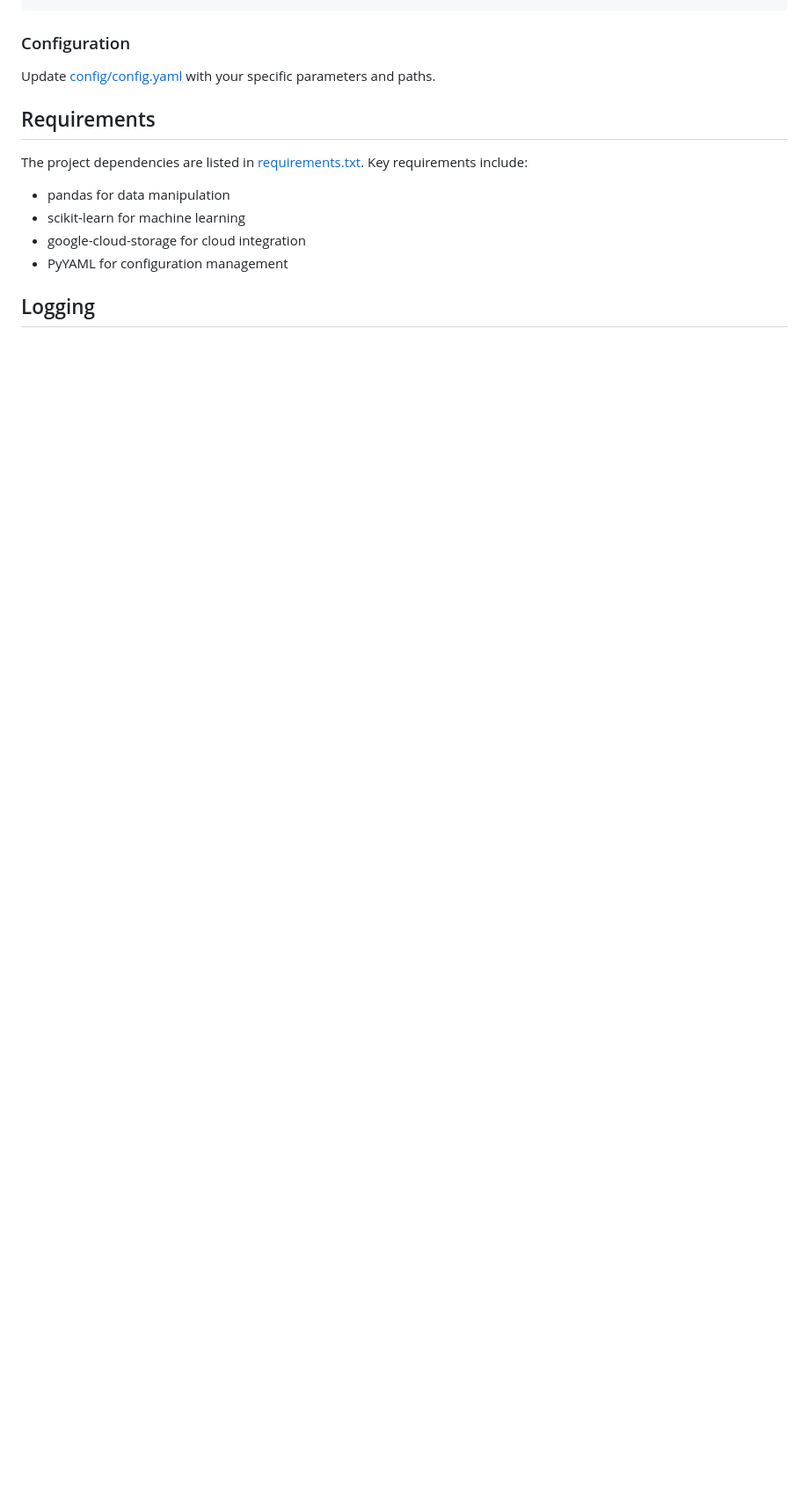
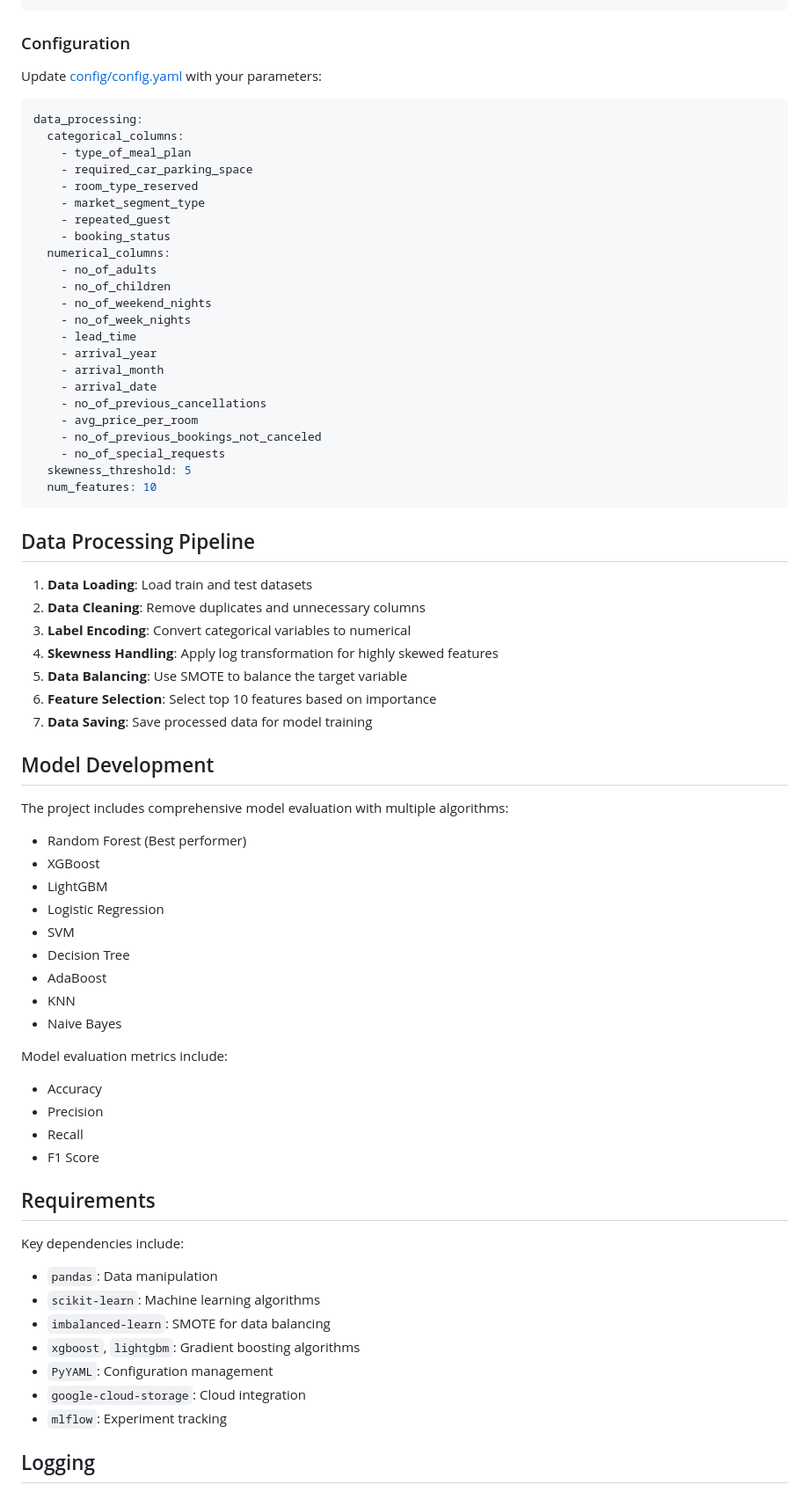
Before and after one commit to laavanjan/Hotel_Reservation_Prediction_MLOps, a Markdown page: Readme.md, the part around one of its changes. Shown at 88% size. Drawn GitHub-style; blank space fills up the shorter version.

````diff
--- a/Readme.md
+++ b/Readme.md
@@ -104,13 +147,72 @@ data_ingestion.run()
 ### Configuration
-Update [config/config.yaml](config/config.yaml) with your specific parameters and paths.
+
+Update [config/config.yaml](config/config.yaml) with your parameters:
+
+```yaml
+data_processing:
+  categorical_columns:
+    - type_of_meal_plan
+    - required_car_parking_space
+    - room_type_reserved
+    - market_segment_type
+    - repeated_guest
+    - booking_status
+  numerical_columns:
+    - no_of_adults
+    - no_of_children
+    - no_of_weekend_nights
+    - no_of_week_nights
+    - lead_time
+    - arrival_year
+    - arrival_month
+    - arrival_date
+    - no_of_previous_cancellations
+    - avg_price_per_room
+    - no_of_previous_bookings_not_canceled
+    - no_of_special_requests
+  skewness_threshold: 5
+  num_features: 10
+```
+
+## Data Processing Pipeline
+
+1. **Data Loading**: Load train and test datasets
+2. **Data Cleaning**: Remove duplicates and unnecessary columns
+3. **Label Encoding**: Convert categorical variables to numerical
+4. **Skewness Handling**: Apply log transformation for highly skewed features
+5. **Data Balancing**: Use SMOTE to balance the target variable
+6. **Feature Selection**: Select top 10 features based on importance
+7. **Data Saving**: Save processed data for model training
+
+## Model Development
+
+The project includes comprehensive model evaluation with multiple algorithms:
+- Random Forest (Best performer)
+- XGBoost
+- LightGBM
+- Logistic Regression
+- SVM
+- Decision Tree
+- AdaBoost
+- KNN
+- Naive Bayes
+
+Model evaluation metrics include:
+- Accuracy
+- Precision
+- Recall
+- F1 Score
 
 ## Requirements
 
-The project dependencies are listed in [requirements.txt](requirements.txt). Key requirements include:
-- pandas for data manipulation
-- scikit-learn for machine learning
-- google-cloud-storage for cloud integration
-- PyYAML for configuration management
+Key dependencies include:
+- `pandas`: Data manipulation
+- `scikit-learn`: Machine learning algorithms
+- `imbalanced-learn`: SMOTE for data balancing
+- `xgboost`, `lightgbm`: Gradient boosting algorithms
+- `PyYAML`: Configuration management
+- `google-cloud-storage`: Cloud integration
+- `mlflow`: Experiment tracking
 
 ## Logging
 
````
Also changed, not shown: other parts of Readme.md (+115 -49 lines).
